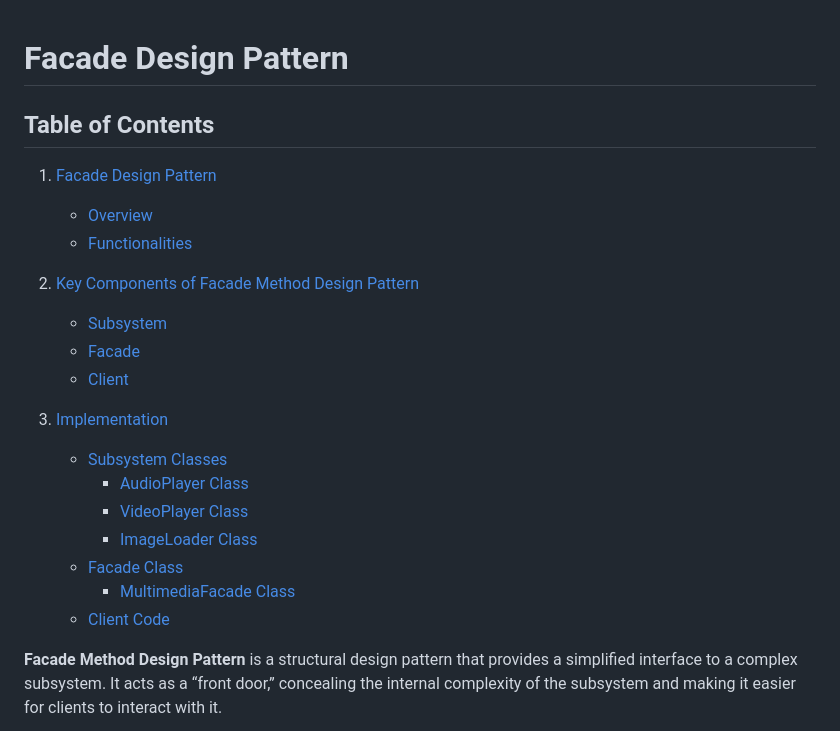
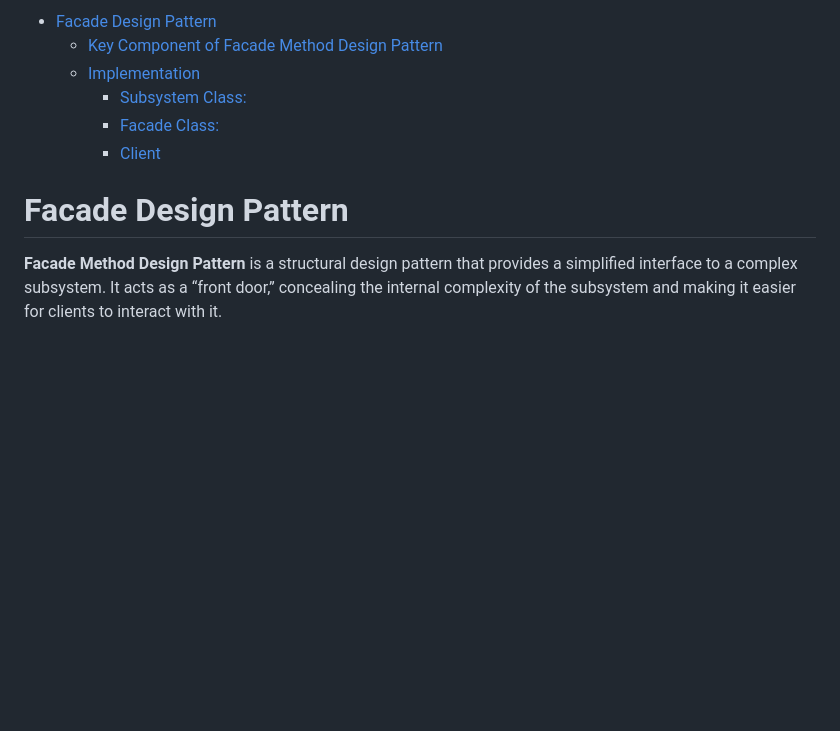
Before and after one commit to AleandroPresta/design-patterns, a Markdown page: com.facadepattern/README.md, the part around one of its changes. Rendered like a GitHub page; blank space fills up the shorter version.

Commit message:
Refactoring TOC Facade

```diff
--- a/com.facadepattern/README.md
+++ b/com.facadepattern/README.md
@@ -1,24 +1,16 @@
+<!-- TOC start (generated with https://github.com/derlin/bitdowntoc) -->
+
+- [Facade Design Pattern](#facade-design-pattern)
+   * [Key Component of Facade Method Design Pattern](#key-component-of-facade-method-design-pattern)
+   * [Implementation](#implementation)
+      + [Subsystem Class:](#subsystem-class)
+      + [Facade Class:](#facade-class)
+      + [Client](#client)
+
+<!-- TOC end -->
+
+<!-- TOC --><a name="facade-design-pattern"></a>
 # Facade Design Pattern
-## Table of Contents
-
-1. [Facade Design Pattern](#facade-design-pattern)
-   - [Overview](#overview)
-   - [Functionalities](#functionalities)
-
-2. [Key Components of Facade Method Design Pattern](#key-components-of-facade-method-design-pattern)
-   - [Subsystem](#subsystem)
-   - [Facade](#facade)
-   - [Client](#client)
-
-3. [Implementation](#implementation)
-   - [Subsystem Classes](#subsystem-classes)
-     - [AudioPlayer Class](#audioplayer-class)
-     - [VideoPlayer Class](#videoplayer-class)
-     - [ImageLoader Class](#imageloader-class)
-   - [Facade Class](#facade-class)
-     - [MultimediaFacade Class](#multimediafacade-class)
-   - [Client Code](#client-code)
-
 
 **Facade Method Design Pattern** is a structural design pattern that provides a simplified interface to a complex subsystem. It acts as a “front door,” concealing the internal complexity of the subsystem and making it easier for clients to interact with it.
 
```
Also changed, not shown: other parts of com.facadepattern/README.md (+5 -0 lines).
